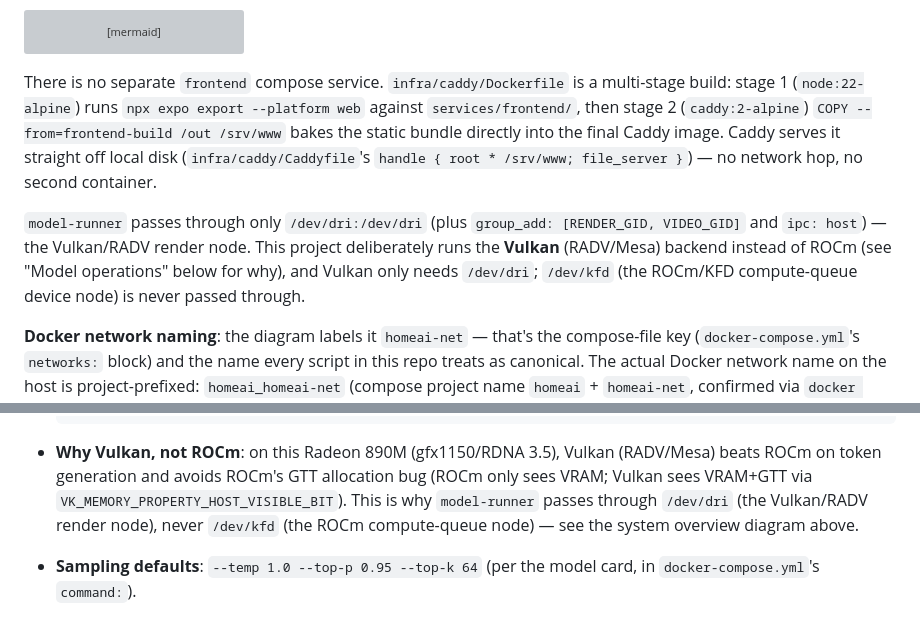
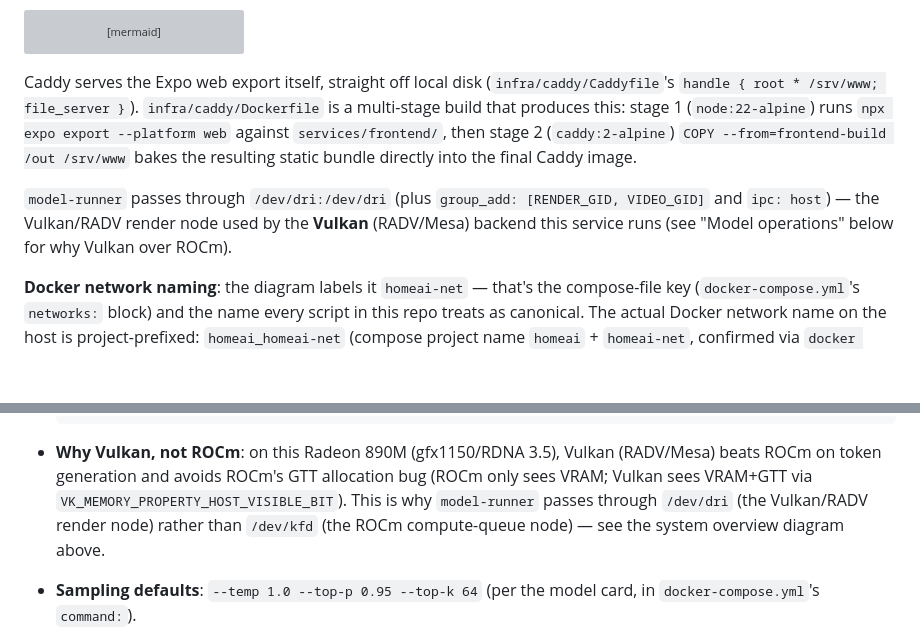
Before and after one commit to cucucachu/unnamed_local_ai_server, a Markdown page: docs/ARCHITECTURE.md, 2 parts joined by grey strips. Rendered like a GitHub page; blank space fills up the shorter version; grey boxes are pictures that could not be loaded.

Commit message:
M6-04: rephrase frontend/device-passthrough notes as affirmative facts
Co-authored-by: Cursor <cursoragent@cursor.com>

````diff
--- a/docs/ARCHITECTURE.md
+++ b/docs/ARCHITECTURE.md
@@ -67,20 +67,18 @@ flowchart TB
     model -.->|device passthrough| dri
 ```
 
-There is no separate `frontend` compose service. `infra/caddy/Dockerfile`
-is a multi-stage build: stage 1 (`node:22-alpine`) runs `npx expo export
---platform web` against `services/frontend/`, then stage 2 (`caddy:2-alpine`)
-`COPY --from=frontend-build /out /srv/www` bakes the static bundle directly
-into the final Caddy image. Caddy serves it straight off local disk
-(`infra/caddy/Caddyfile`'s `handle { root * /srv/www; file_server }`) — no
-network hop, no second container.
+Caddy serves the Expo web export itself, straight off local disk
+(`infra/caddy/Caddyfile`'s `handle { root * /srv/www; file_server }`).
+`infra/caddy/Dockerfile` is a multi-stage build that produces this: stage 1
+(`node:22-alpine`) runs `npx expo export --platform web` against
+`services/frontend/`, then stage 2 (`caddy:2-alpine`) `COPY
+--from=frontend-build /out /srv/www` bakes the resulting static bundle
+directly into the final Caddy image.
 
-`model-runner` passes through only `/dev/dri:/dev/dri` (plus `group_add:
-[RENDER_GID, VIDEO_GID]` and `ipc: host`) — the Vulkan/RADV render node.
-This project deliberately runs the **Vulkan** (RADV/Mesa) backend instead
-of ROCm (see "Model operations" below for why), and Vulkan only needs
-`/dev/dri`; `/dev/kfd` (the ROCm/KFD compute-queue device node) is never
-passed through.
+`model-runner` passes through `/dev/dri:/dev/dri` (plus `group_add:
+[RENDER_GID, VIDEO_GID]` and `ipc: host`) — the Vulkan/RADV render node
+used by the **Vulkan** (RADV/Mesa) backend this service runs (see "Model
+operations" below for why Vulkan over ROCm).
 
 **Docker network naming**: the diagram labels it `homeai-net` — that's the
 compose-file key (`docker-compose.yml`'s `networks:` block) and the name
@@ -418,8 +416,8 @@ flag the conflict rather than resolving it silently.
   (RADV/Mesa) beats ROCm on token generation and avoids ROCm's GTT
   allocation bug (ROCm only sees VRAM; Vulkan sees VRAM+GTT via
   `VK_MEMORY_PROPERTY_HOST_VISIBLE_BIT`). This is why `model-runner` passes
-  through `/dev/dri` (the Vulkan/RADV render node), never `/dev/kfd` (the
-  ROCm compute-queue node) — see the system overview diagram above.
+  through `/dev/dri` (the Vulkan/RADV render node) rather than `/dev/kfd`
+  (the ROCm compute-queue node) — see the system overview diagram above.
 - **Sampling defaults**: `--temp 1.0 --top-p 0.95 --top-k 64` (per the
   model card, in `docker-compose.yml`'s `command:`).
 - **`MODEL_EXTRA_ARGS` additions**: `--verbose --reasoning-budget 0`.
````
